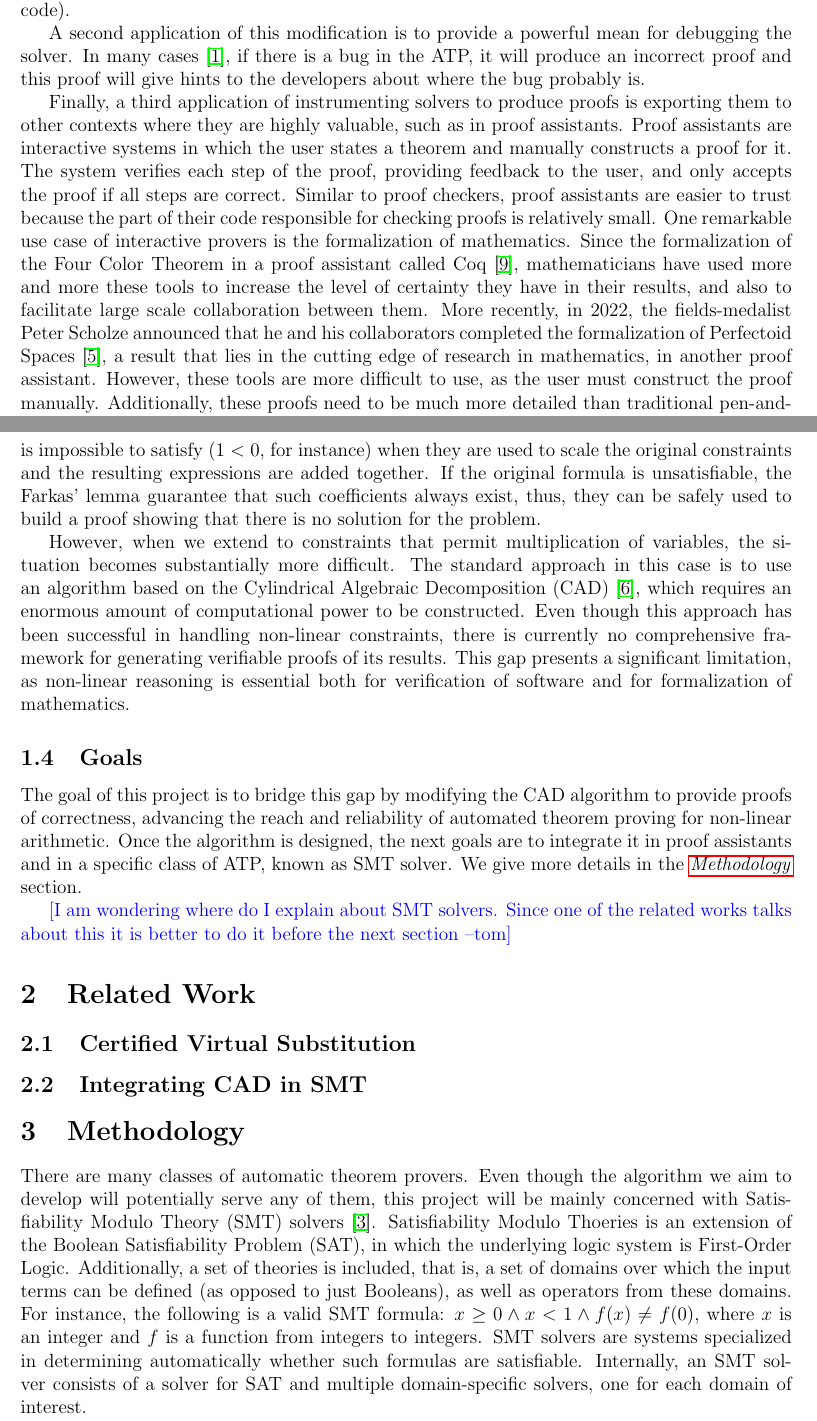
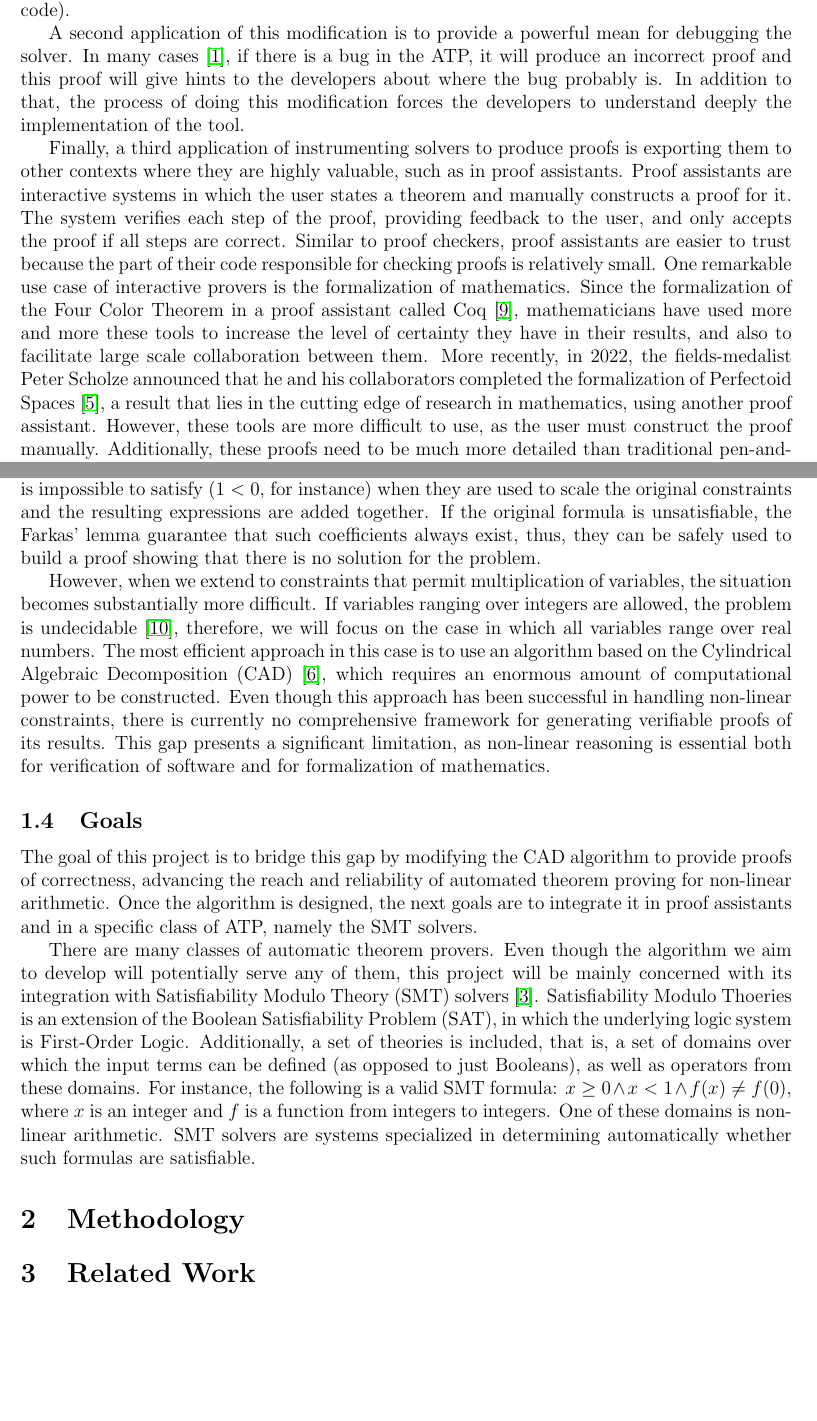
Before and after one commit to tomaz1502/PhDProposal, a LaTeX document (Preproject.tex): two parts of pages 2 and 3 of 4, joined at a grey line, cut so that both start at the same text, the shorter picture padded with empty space. Compiled offline with pdfLaTeX.

Commit message:
Some cleanup

```diff
--- a/Preproject.tex
+++ b/Preproject.tex
@@ -96,6 +96,8 @@ written in a few thousands of lines of code).
 A second application of this modification is to provide a powerful mean for debugging the solver.
 In many cases~\cite{generatingProofs}, if there is a bug in the ATP, it will produce an incorrect
 proof and this proof will give hints to the developers about where the bug probably is.
+In addition to that, the process of doing this modification forces
+the developers to understand deeply the implementation of the tool.
 
 Finally, a third application of instrumenting solvers to produce proofs is exporting them to
 other contexts where they are highly valuable, such as in proof assistants.
@@ -113,7 +115,7 @@ mathematicians have used more and more these tools to increase the level of cert
 they have in their results, and also to facilitate large scale collaboration between them.
 More recently, in 2022, the fields-medalist Peter Scholze announced that he and his collaborators
 completed the formalization of Perfectoid Spaces~\cite{scholze}, a result that lies in the
-cutting edge of research in mathematics, in another proof assistant.
+cutting edge of research in mathematics, using another proof assistant.
 %
 However, these tools are more difficult to use, as the user must construct the proof
 manually. Additionally, these proofs need to be much more detailed than traditional pen-and-paper proofs,
@@ -154,7 +156,10 @@ If the original formula is unsatisfiable, the Farkas' lemma guarantee that such
 exist, thus, they can be safely used to build a proof showing that there is no solution for the problem.
 
 However, when we extend to constraints that permit multiplication of variables,
-the situation becomes substantially more difficult. The standard approach in this case
+the situation becomes substantially more difficult.
+If variables ranging over integers are allowed, the problem is undecidable~\cite{integerUndec},
+therefore, we will focus on the case in which all variables range over real numbers.
+The most efficient approach in this case
 is to use an algorithm based on the Cylindrical Algebraic Decomposition (CAD)~\cite{col75},
 which requires an enormous amount of computational power to be constructed. Even though
 this approach has been successful in handling non-linear constraints, there is currently
@@ -167,33 +172,37 @@ software and for formalization of mathematics.
 The goal of this project is to bridge this gap by modifying the CAD algorithm to provide
 proofs of correctness, advancing the reach and reliability of automated theorem proving
 for non-linear arithmetic. Once the algorithm is designed, the next goals
-are to integrate it in proof assistants and in a specific class of ATP, known as SMT solver.
-We give more details in the \hyperref[sec:methodology]{\textit{Methodology}} section.
-
-\tom{I am wondering where do I explain about SMT solvers. Since one of the related works
-talks about this it is better to do it before the next section}
-
-\section{Related Work}
-
-\subsection{Certified Virtual Substitution}
-
-\subsection{Integrating CAD in SMT}
-
-\section{Methodology}
-\label{sec:methodology}
+are to integrate it in proof assistants and in a specific class of ATP, namely the SMT solvers.
+% We give more details in the \hyperref[sec:methodology]{\textit{Methodology}} section.
 
 There are many classes of automatic theorem provers. Even though the algorithm we aim
 to develop will potentially serve any of them, this project will be mainly concerned with
+its integration with
 Satisfiability Modulo Theory (SMT) solvers~\cite{smtbook}. Satisfiability Modulo Thoeries
 is an extension of the Boolean Satisfiability Problem (SAT), in which the underlying logic
 system is First-Order Logic. Additionally, a set of theories is included, that is,
 a set of domains over which the input terms can be defined (as opposed to just Booleans),
 as well as operators from these domains. For instance, the following is a valid SMT formula:
 $x \ge 0 \wedge x < 1 \wedge f(x) \neq f(0)$, where $x$ is an integer and $f$ is a
-function from integers to integers. SMT solvers are systems specialized in determining
-automatically whether such formulas are satisfiable. Internally, an SMT solver
-consists of a solver for SAT and multiple domain-specific solvers, one for each domain of
-interest.
+function from integers to integers.
+%
+One of these domains is non-linear arithmetic.
+%
+SMT solvers are systems specialized in determining automatically whether such formulas are satisfiable.
+
+
+\section{Methodology}
+\label{sec:methodology}
+% Internally, an SMT solver
+% consists of a solver for SAT and multiple domain-specific solvers, one for each domain of
+% interest.
+
+\section{Related Work}
+
+% \subsection{Certified Virtual Substitution}
+
+% \subsection{Integrating CAD in SMT}
+
 
 
 % \tom{From here is just a draft}
```
